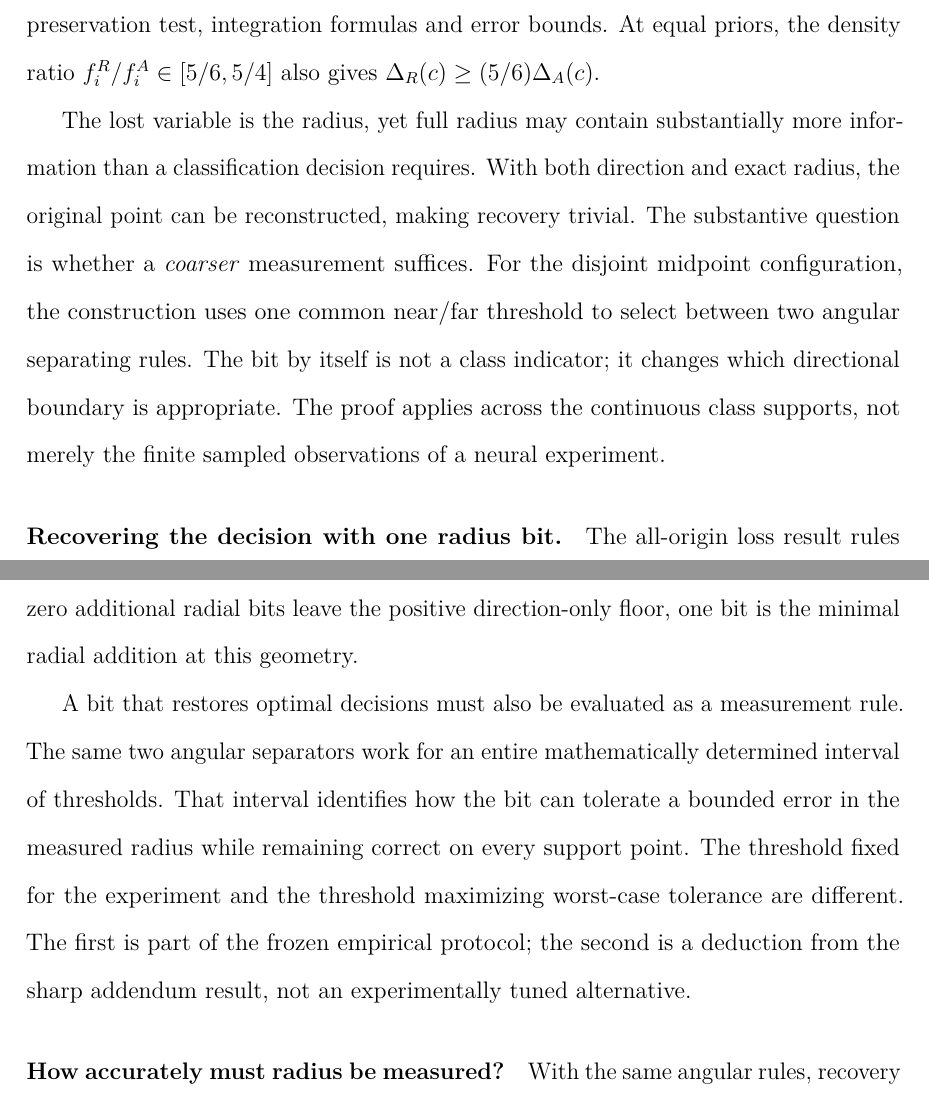
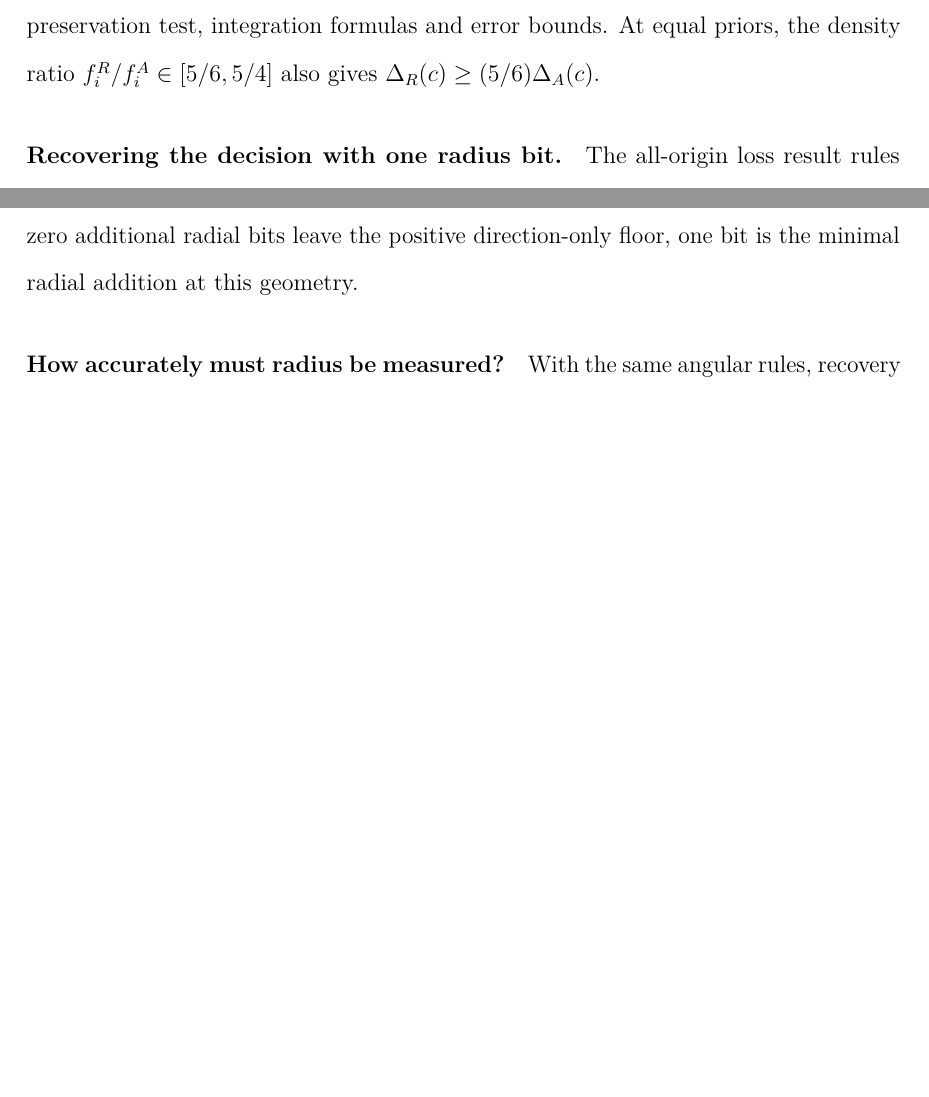
Before and after one commit to Meshaal-Mouawad/HalfMoon-Direction-Normalization, a LaTeX document (submission/Full_Article/Full_Manuscript.tex, which reads submission/Full_Article/Full_Theory.tex): two parts of pages 15 and 16 of 34 before the commit and two parts of pages 14 and 15 of 33 after it, joined at a grey line, cut so that both start at the same text, the shorter picture padded with empty space. Compiled offline with pdfLaTeX.

Commit message:
Remove duplicative theorem introductions in the full-length manuscript

```diff
--- a/submission/Full_Article/Full_Theory.tex
+++ b/submission/Full_Article/Full_Theory.tex
@@ -102,12 +96,8 @@ The preceding results address all origins, but controlled neural experiments nee
 \paragraph{Computing the best possible error at a chosen origin.}
 An ideal directional classifier needs no neural training: for each viewing angle, one can integrate the class probabilities carried by that direction and choose the more probable label. For the half-annuli, circle tangencies and boundary intersections partition directions into finitely many cells. Radial support order is fixed inside a cell, so one representative ray determines whether opposite preferences coexist. Exact radial primitives then reduce Bayes risk to one angular integral. Ball arithmetic and a bounded-variation truncation bound certify its value. Supplementary Sections~\ref{supp:finite}--\ref{supp:bv} give the finite preservation test, integration formulas and error bounds. At equal priors, the density ratio $f_i^R/f_i^A\in[5/6,5/4]$ also gives $\Delta_R(c)\geq(5/6)\Delta_A(c)$.
 
-The lost variable is the radius, yet full radius may contain substantially more information than a classification decision requires. With both direction and exact radius, the original point can be reconstructed, making recovery trivial. The substantive question is whether a \emph{coarser} measurement suffices. For the disjoint midpoint configuration, the construction uses one common near/far threshold to select between two angular separating rules. The bit by itself is not a class indicator; it changes which directional boundary is appropriate. The proof applies across the continuous class supports, not merely the finite sampled observations of a neural experiment.
-
 \paragraph{Recovering the decision with one radius bit.}
 The all-origin loss result rules out fixing the midpoint case by moving the origin, but it leaves open whether a small amount of distance information can repair the representation. The proposed bit answers only whether an observation is near or far from the fixed midpoint; it does not report the full distance. At $h=0.5$, direction alone has positive loss at every origin. At $c=(1/2,1/4)$, append $q=\mathbf1\{\|x-c\|>4/5\}$. For $q=0$, the sign of $9u_1+10u_2$ determines the class; for $q=1$, the sign of $u_2-u_1$ determines it. Positive signs identify class~0. Figure~\ref{fig:bit-repair} shows how the radial bit assigns observations to the two angular rules. Together, the two rules correctly label the complete class supports under their respective bit conditions, giving zero Bayes risk under either sampling law and any positive priors. Supplementary Section~\ref{supp:one-bit} proves the separating inequalities. Since zero additional radial bits leave the positive direction-only floor, one bit is the minimal radial addition at this geometry.
-
-A bit that restores optimal decisions must also be evaluated as a measurement rule. The same two angular separators work for an entire mathematically determined interval of thresholds. That interval identifies how the bit can tolerate a bounded error in the measured radius while remaining correct on every support point. The threshold fixed for the experiment and the threshold maximizing worst-case tolerance are different. The first is part of the frozen empirical protocol; the second is a deduction from the sharp addendum result, not an experimentally tuned alternative.
 
 \paragraph{How accurately must radius be measured?}
 With the same angular rules, recovery is exact precisely for $\alpha\leq t\leq\beta$, where $\alpha\approx0.7433034374$ and $\beta\approx0.8120914734$ (Threshold Addendum, Proposition~1). If the measured radius is $\widehat r=r+e$, $|e|\leq\varepsilon$, every support label is preserved for every admissible error function exactly when
```
Also changed, not shown: submission/Full_Article/Full_Theory.tex (6 more changed lines).
